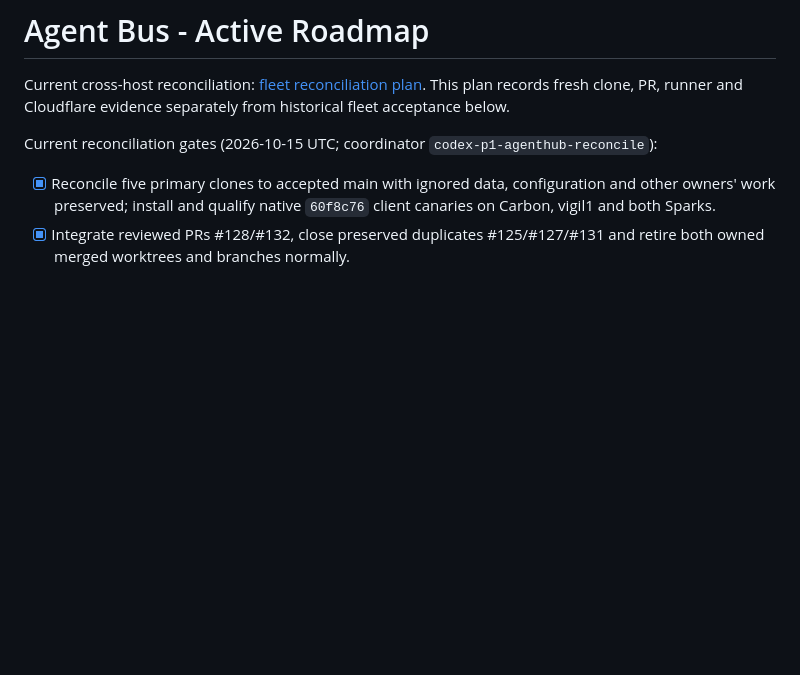
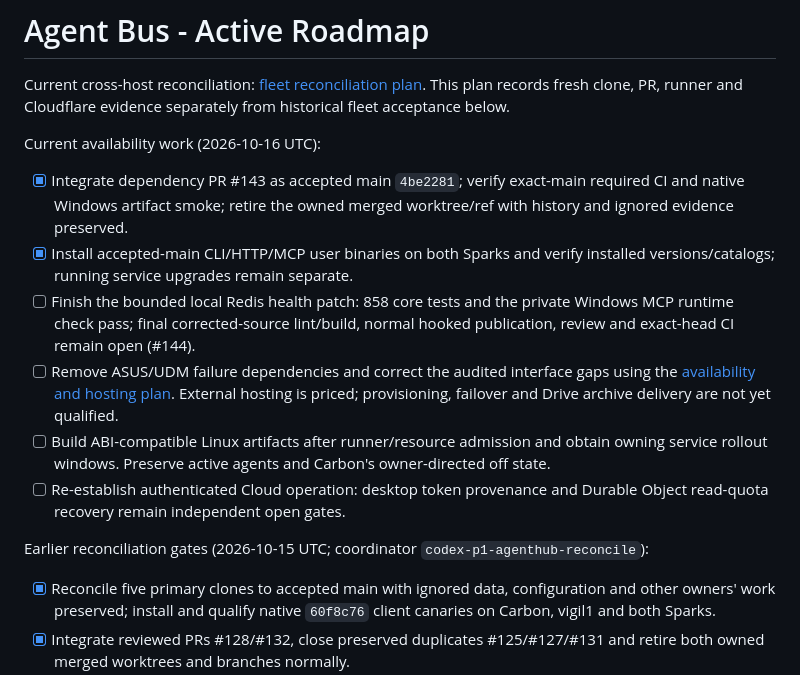
Before and after one commit to David-Martel/agent-hub, a Markdown page: TODO.md, the part around the change. GitHub-like rendering; blank space fills up the shorter version.

Commit message:
docs: plan independent bus and Headscale recovery
Co-authored-by: Codex <noreply@openai.com>
Agent: codex

```diff
--- a/TODO.md
+++ b/TODO.md
@@ -4,7 +4,27 @@ Current cross-host reconciliation: [fleet reconciliation plan](docs/fleet-reconc
 This plan records fresh clone, PR, runner and Cloudflare evidence separately from
 historical fleet acceptance below.
 
-Current reconciliation gates (2026-10-15 UTC; coordinator
+Current availability work (2026-10-16 UTC):
+
+- [x] Integrate dependency PR #143 as accepted main `4be2281`; verify exact-main
+  required CI and native Windows artifact smoke; retire the owned merged
+  worktree/ref with history and ignored evidence preserved.
+- [x] Install accepted-main CLI/HTTP/MCP user binaries on both Sparks and verify
+  installed versions/catalogs; running service upgrades remain separate.
+- [ ] Finish the bounded local Redis health patch: 858 core tests and the
+  private Windows MCP runtime check pass; final corrected-source lint/build,
+  normal hooked publication, review and exact-head CI remain open (#144).
+- [ ] Remove ASUS/UDM failure dependencies and correct the audited interface
+  gaps using the [availability and hosting plan](docs/reliability-and-hosting-plan.md).
+  External hosting is priced; provisioning, failover and Drive archive delivery
+  are not yet qualified.
+- [ ] Build ABI-compatible Linux artifacts after runner/resource admission and
+  obtain owning service rollout windows. Preserve active agents and Carbon's
+  owner-directed off state.
+- [ ] Re-establish authenticated Cloud operation: desktop token provenance and
+  Durable Object read-quota recovery remain independent open gates.
+
+Earlier reconciliation gates (2026-10-15 UTC; coordinator
 `codex-p1-agenthub-reconcile`):
 
 - [x] Reconcile five primary clones to accepted main with ignored data,
```
Also changed, not shown: docs/reliability-and-hosting-plan.md (added, +163 -0 lines).
